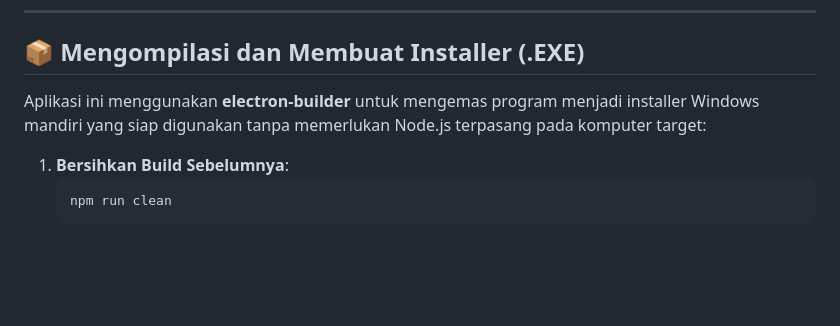
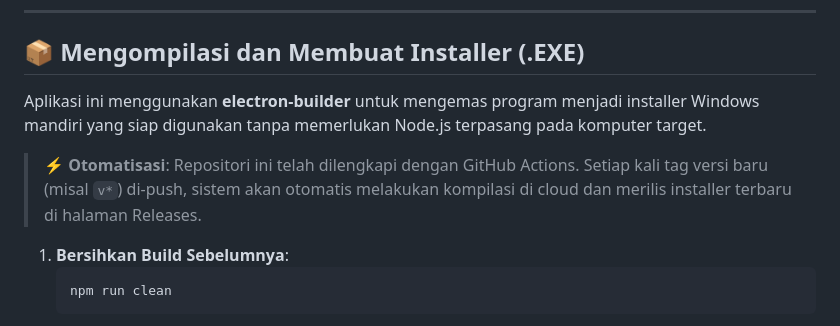
Before and after one commit to Nuno-Hadianto/QurbanApp, a Markdown page: README.md, the part around the change. Drawn GitHub-style; blank space fills up the shorter version.

Commit message:
docs: tambahkan informasi otomatisasi rilis
Co-authored-by: github-actions[bot] <41898282+github-actions[bot]@users.noreply.github.com>

````diff
--- a/README.md
+++ b/README.md
@@ -74,7 +74,9 @@ Aplikasi dibangun luring penuh menggunakan pustaka-pustaka populer berikut:
 
 ## 📦 Mengompilasi dan Membuat Installer (.EXE)
 
-Aplikasi ini menggunakan **electron-builder** untuk mengemas program menjadi installer Windows mandiri yang siap digunakan tanpa memerlukan Node.js terpasang pada komputer target:
+Aplikasi ini menggunakan **electron-builder** untuk mengemas program menjadi installer Windows mandiri yang siap digunakan tanpa memerlukan Node.js terpasang pada komputer target.
+
+> ⚡ **Otomatisasi**: Repositori ini telah dilengkapi dengan GitHub Actions. Setiap kali tag versi baru (misal `v*`) di-push, sistem akan otomatis melakukan kompilasi di cloud dan merilis installer terbaru di halaman Releases.
 
 1.  **Bersihkan Build Sebelumnya**:
     ```bash
````
